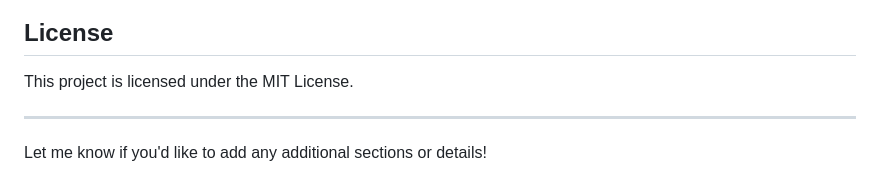
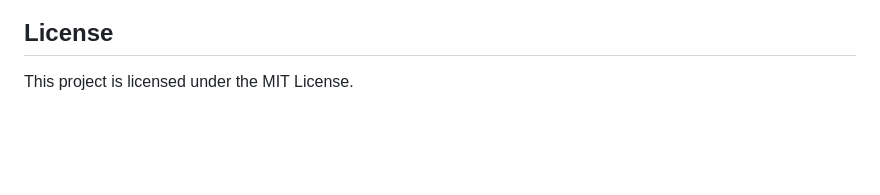
Before and after one commit to sai-darshan-k/Kannada_Kranti, a Markdown page: README.md, the part around the change printed below. Rendered like a GitHub page; blank space fills up the shorter version.

```diff
--- a/README.md
+++ b/README.md
@@ -122,7 +124,3 @@ Contributions are welcome! Please submit a pull request or open an issue for sug
 ## License
 
 This project is licensed under the MIT License.
-
----
-
-Let me know if you'd like to add any additional sections or details!
```
Also changed, not shown: other parts of README.md (+2 -0 lines).
